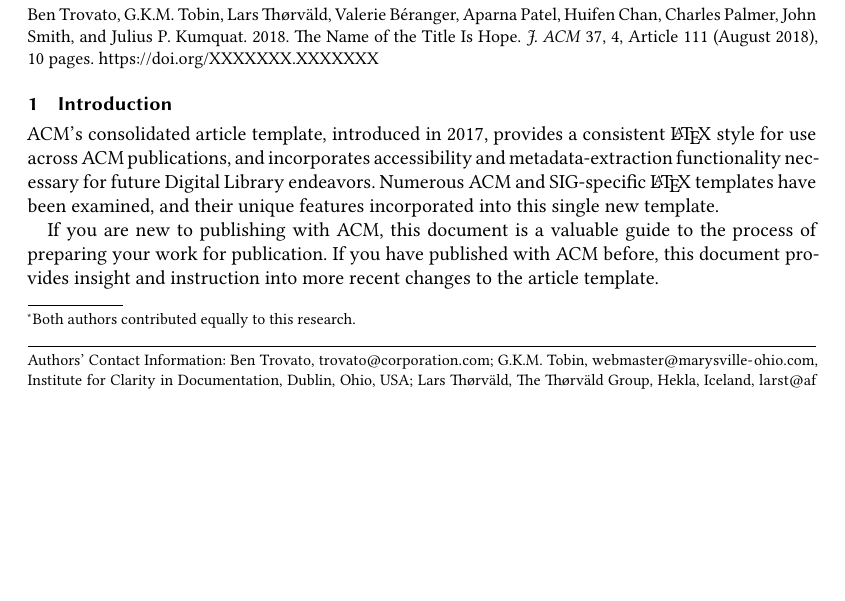
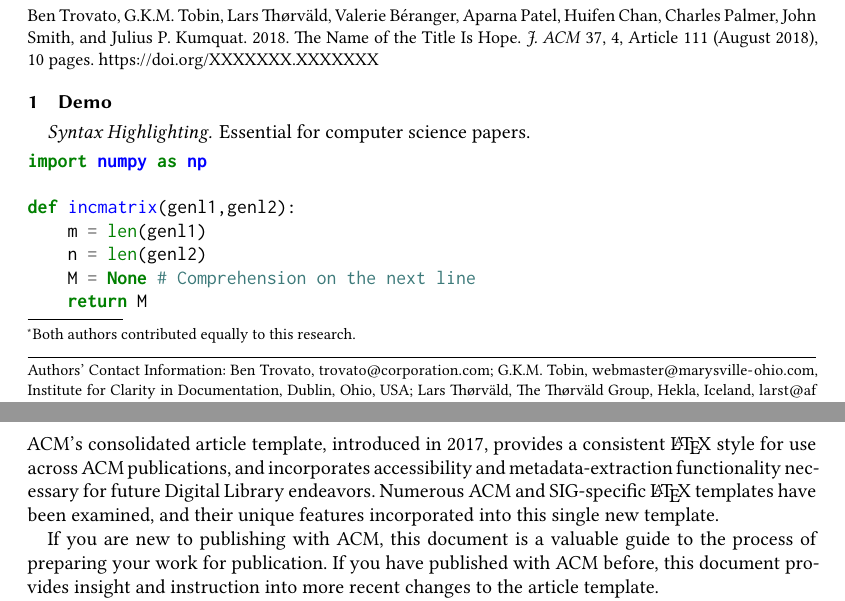
Before and after one commit to shumbo/latex-template, a LaTeX paper (main.tex): part of page 1 of 10 before the commit and two parts of pages 1 and 2 of 10 after it, the two joined at a grey line, cut so that both start at the same text, the shorter picture padded with empty space. Compiled offline with XeLaTeX.

Commit message:
use minted

```diff
--- a/main.tex
+++ b/main.tex
@@ -108,6 +108,9 @@
 %% Declare bibliography sources (one \addbibresource command per source)
 \addbibresource{software.bib}
 \addbibresource{sample-base.bib}
+
+%% CUSTOM PACKAGES
+\usepackage[outputdir=build]{minted}
 
 %%
 %% end of the preamble, start of the body of the document source.
@@ -256,6 +259,20 @@
 %% This command processes the author and affiliation and title
 %% information and builds the first part of the formatted document.
 \maketitle
+
+\section{Demo}
+
+\paragraph{Syntax Highlighting} Essential for computer science papers.
+
+\begin{minted}{python}
+import numpy as np
+
+def incmatrix(genl1,genl2):
+    m = len(genl1)
+    n = len(genl2)
+    M = None # Comprehension on the next line
+    return M
+\end{minted}
 
 \section{Introduction}
 ACM's consolidated article template, introduced in 2017, provides a
```
